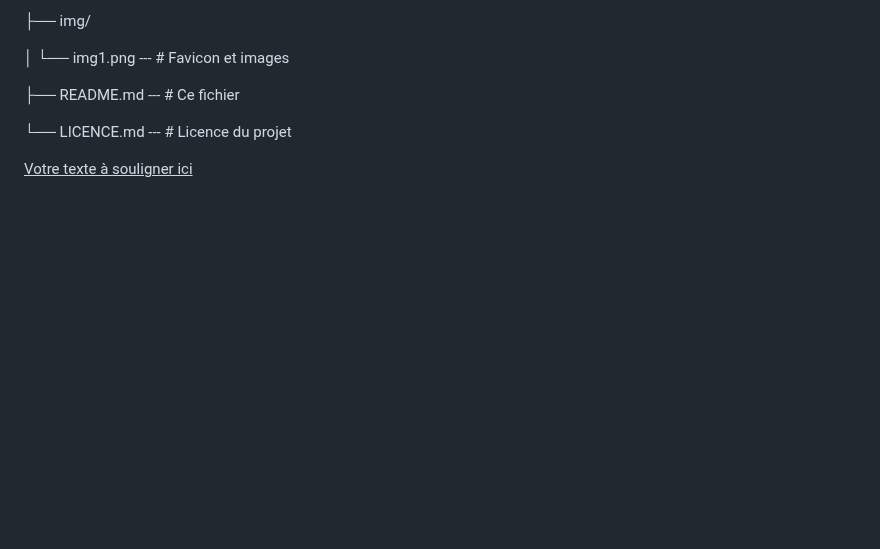
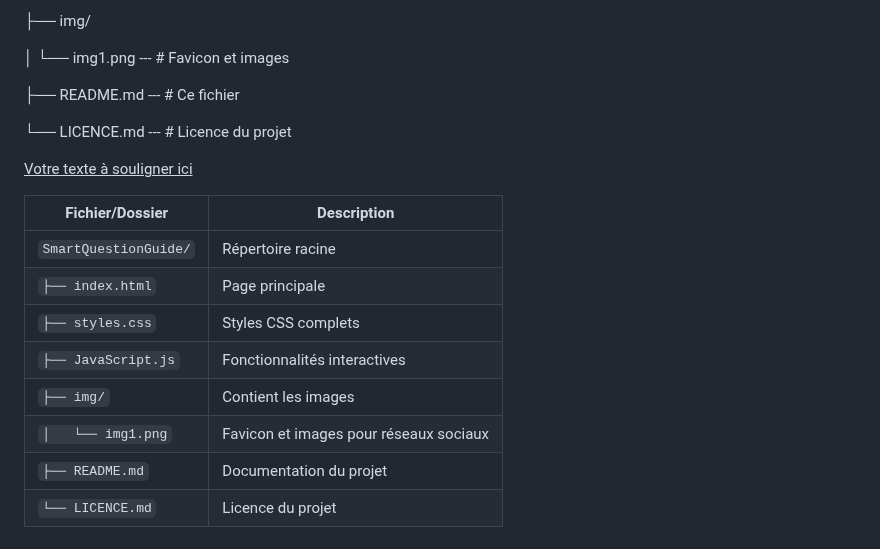
Before and after one commit to Karma-stack387/Guide-Tech-Questions, a Markdown page: README.md, the part around the change. Rendered like a GitHub page; blank space fills up the shorter version.

```diff
--- a/README.md
+++ b/README.md
@@ -88,3 +88,14 @@ Guide-Tech-Questions/
 └── LICENCE.md     ---     # Licence du projet
 
 <u>Votre texte à souligner ici</u>
+
+| Fichier/Dossier      | Description                               |
+|----------------------|-------------------------------------------|
+| `SmartQuestionGuide/`| Répertoire racine                         |
+| `├── index.html`     | Page principale                           |
+| `├── styles.css`     | Styles CSS complets                       |
+| `├── JavaScript.js`  | Fonctionnalités interactives              |
+| `├── img/`           | Contient les images                       |
+| `│   └── img1.png`   | Favicon et images pour réseaux sociaux    |
+| `├── README.md`      | Documentation du projet                   |
+| `└── LICENCE.md`     | Licence du projet                         |
```
